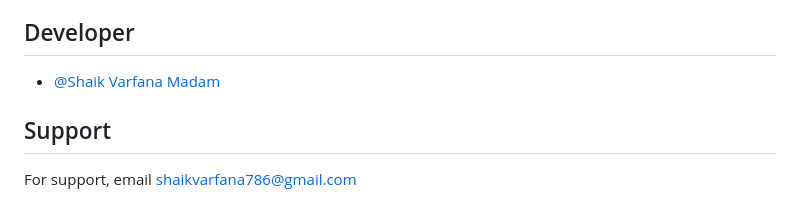
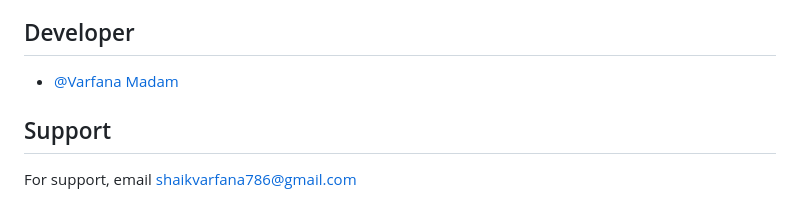
Before and after one commit to varfana/FurnitureStore, a Markdown page: README.md, the part around the change. GitHub-like rendering.

```diff
--- a/README.md
+++ b/README.md
@@ -70,7 +70,7 @@ To access this project
 
 ## Developer
 
-- [@Shaik Varfana Madam](https://github.com/varfana)
+- [@Varfana Madam](https://github.com/varfana)
 
 ## Support
 
```
